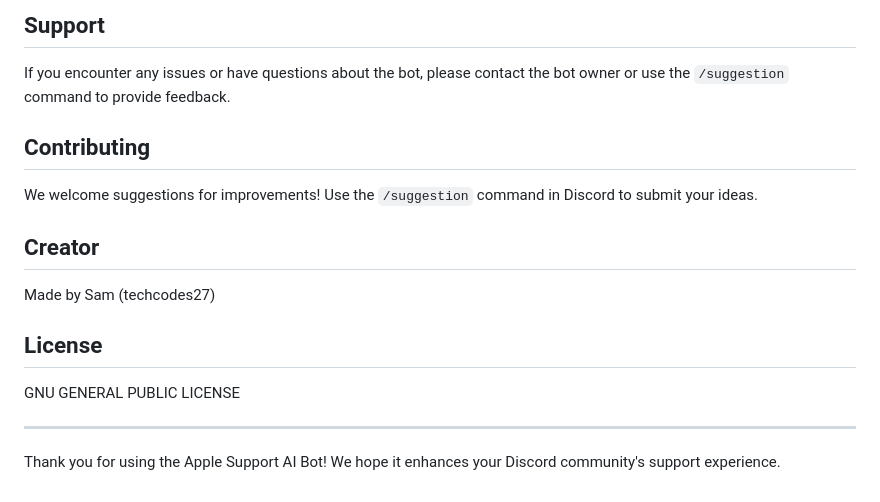
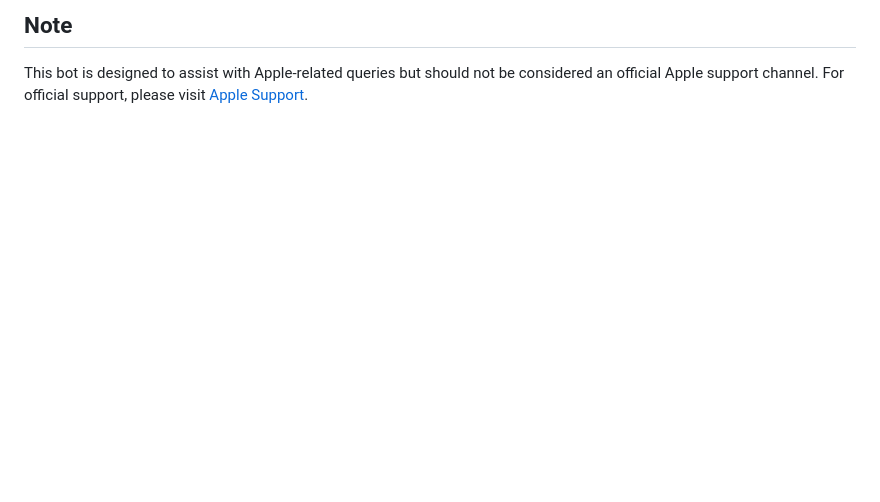
Before and after one commit to TermuxHackz/ASB, a Markdown page: README.md, the part around the change printed below. Drawn GitHub-style; blank space fills up the shorter version.

```diff
--- a/README.md
+++ b/README.md
@@ -101,21 +104,2 @@ Replace `<LanguageCode>` with the appropriate ISO language code (e.g., 'fr' for
-## Support
-
-If you encounter any issues or have questions about the bot, please contact the bot owner or use the `/suggestion` command to provide feedback.
-
-## Contributing
-
-We welcome suggestions for improvements! Use the `/suggestion` command in Discord to submit your ideas.
-
-
-## Creator
-
-Made by Sam (techcodes27)
-
-
-## License
-
-GNU GENERAL PUBLIC LICENSE
-
----
-
-Thank you for using the Apple Support AI Bot! We hope it enhances your Discord community's support experience.
+## Note
+This bot is designed to assist with Apple-related queries but should not be considered an official Apple support channel. For official support, please visit [Apple Support](https://support.apple.com).
```
Also changed, not shown: other parts of README.md (+88 -85 lines).
